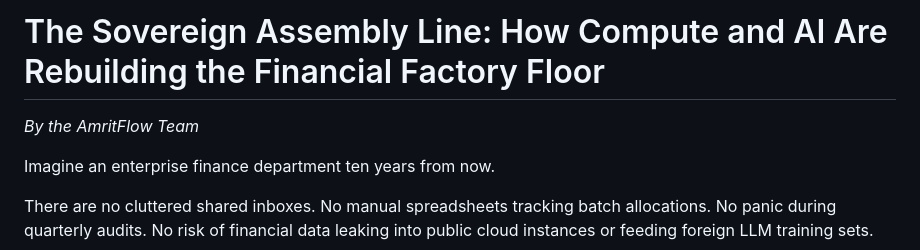
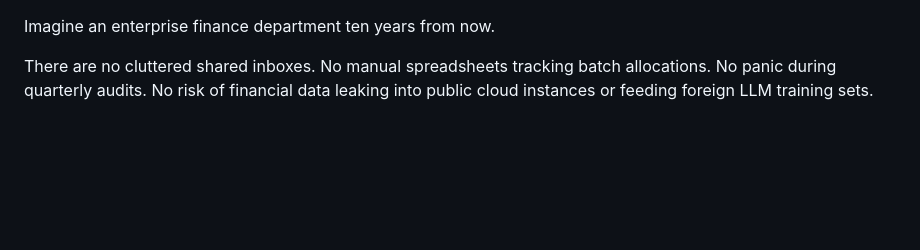
Before and after one commit to amritflow/amritflow.github.io, a Markdown page: blog/posts/sovereign-assembly-line.md, the part around the change. Rendered like a GitHub page; blank space fills up the shorter version.

Commit message:
Remove title and author from blog post
Removed the title and author from the sovereign assembly line post.

```diff
--- a/blog/posts/sovereign-assembly-line.md
+++ b/blog/posts/sovereign-assembly-line.md
@@ -1,7 +1,3 @@
-# The Sovereign Assembly Line: How Compute and AI Are Rebuilding the Financial Factory Floor
-
-*By the AmritFlow Team*
-
 Imagine an enterprise finance department ten years from now.
 
 There are no cluttered shared inboxes. No manual spreadsheets tracking batch allocations. No panic during quarterly audits. No risk of financial data leaking into public cloud instances or feeding foreign LLM training sets.
```
